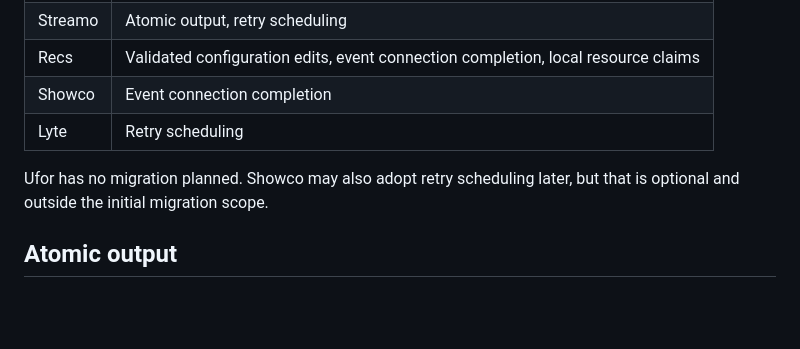
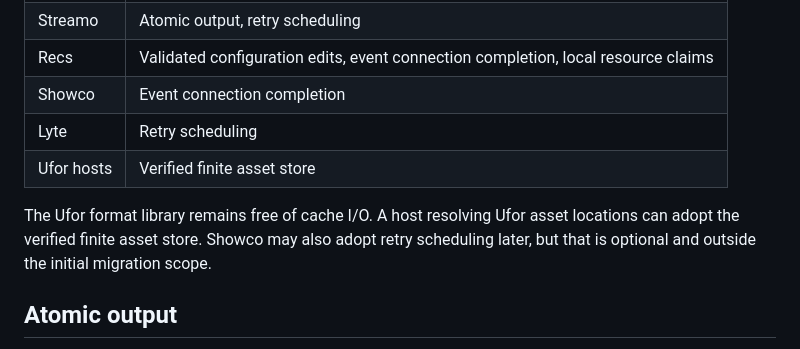
Before and after one commit to rec/reccy, a Markdown page: doc/shared-features.md, the part around the change. GitHub-like rendering; blank space fills up the shorter version.

Commit message:
Document asset store consumers

```diff
--- a/doc/shared-features.md
+++ b/doc/shared-features.md
@@ -45,9 +45,11 @@ These five projects should read the relevant sections and adopt the listed APIs:
 | Recs | Validated configuration edits, event connection completion, local resource claims |
 | Showco | Event connection completion |
 | Lyte | Retry scheduling |
+| Ufor hosts | Verified finite asset store |
 
-Ufor has no migration planned. Showco may also adopt retry scheduling later, but
-that is optional and outside the initial migration scope.
+The Ufor format library remains free of cache I/O. A host resolving Ufor asset
+locations can adopt the verified finite asset store. Showco may also adopt retry
+scheduling later, but that is optional and outside the initial migration scope.
 
 ## Atomic output
 
```
